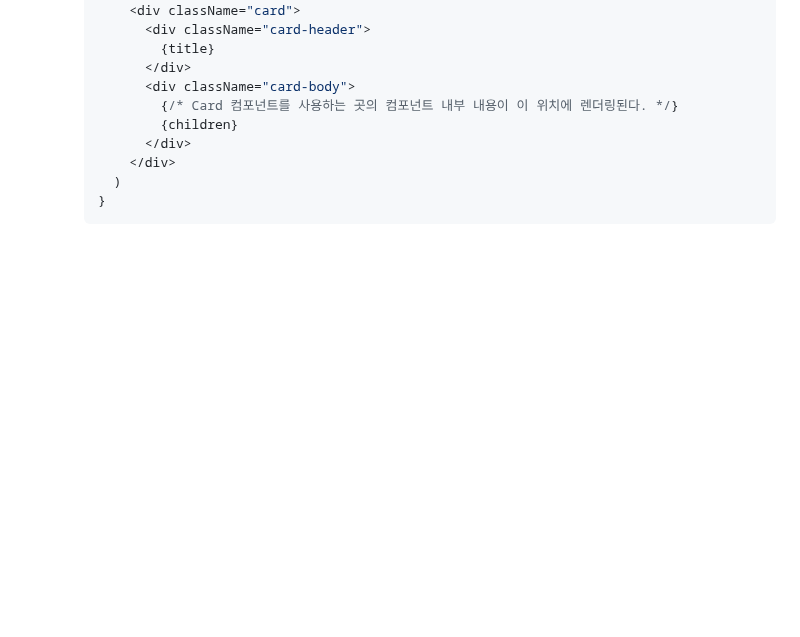
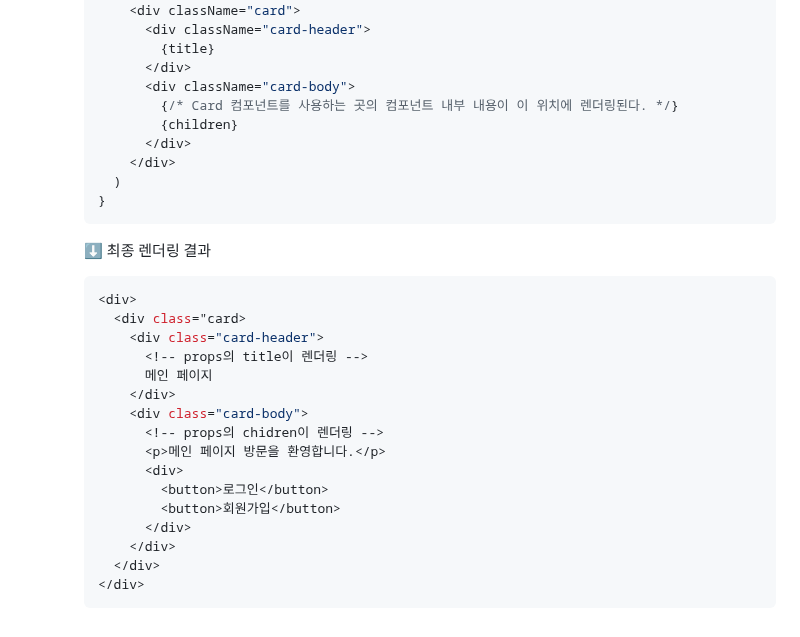
Before and after one commit to eungsu/spring-boot-apps, a Markdown page: app1-frontend-react/doc/3-리액트핵심.md, the part around one of its changes. Drawn GitHub-style; blank space fills up the shorter version.

````diff
--- a/app1-frontend-react/doc/3-리액트핵심.md
+++ b/app1-frontend-react/doc/3-리액트핵심.md
@@ -136,3 +138,24 @@
         )
       }
       ```
+
+      &#x2B07; 최종 렌더링 결과
+
+      ```jsx
+      <div>
+        <div class="card>
+          <div class="card-header">
+            <!-- props의 title이 렌더링 -->
+            메인 페이지
+          </div>
+          <div class="card-body">
+            <!-- props의 chidren이 렌더링 -->
+            <p>메인 페이지 방문을 환영합니다.</p>
+            <div>
+              <button>로그인</button>
+              <button>회원가입</button>
+            </div>
+          </div>
+        </div>
+      </div>
+      ```
````
Also changed, not shown: other parts of app1-frontend-react/doc/3-리액트핵심.md (+2 -0 lines).
